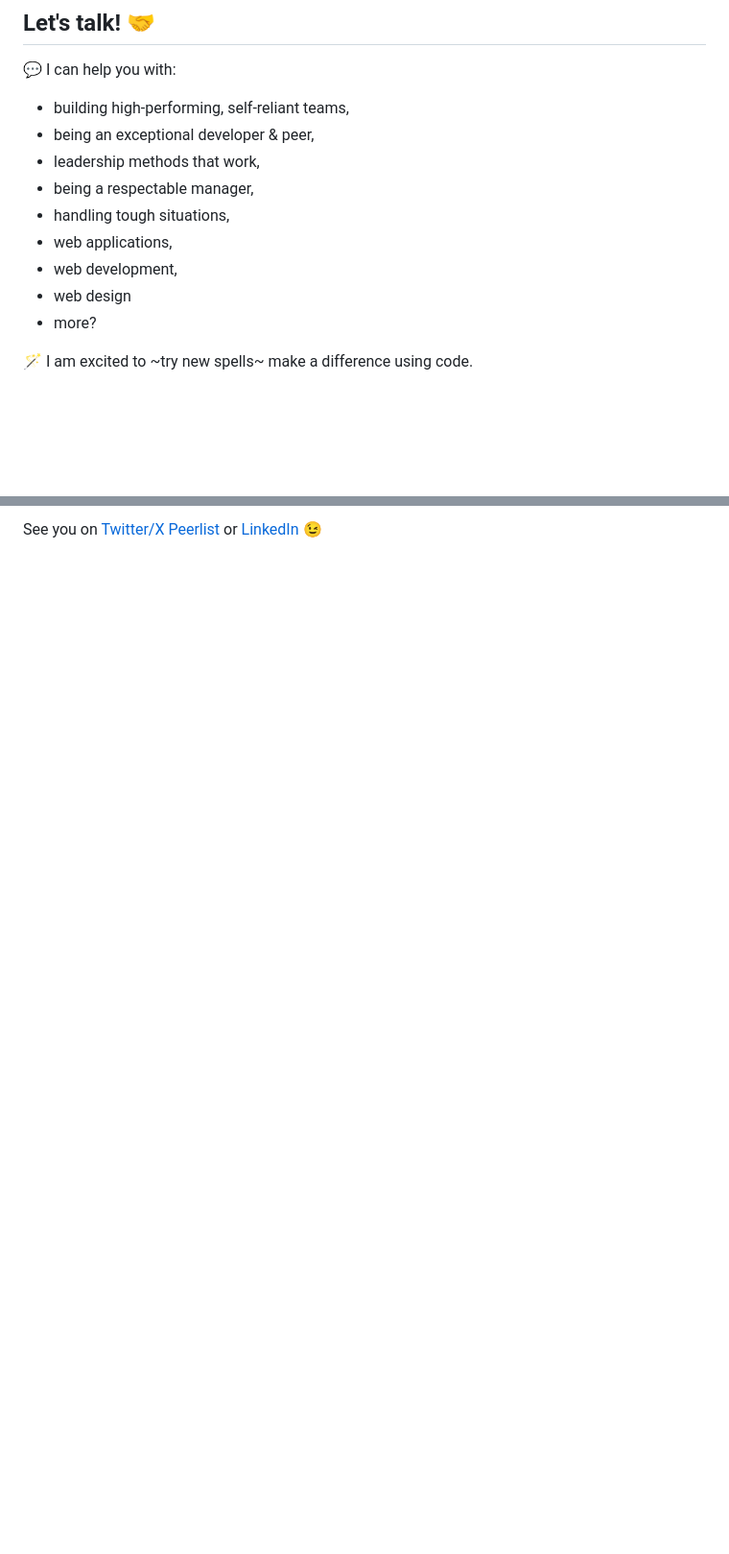
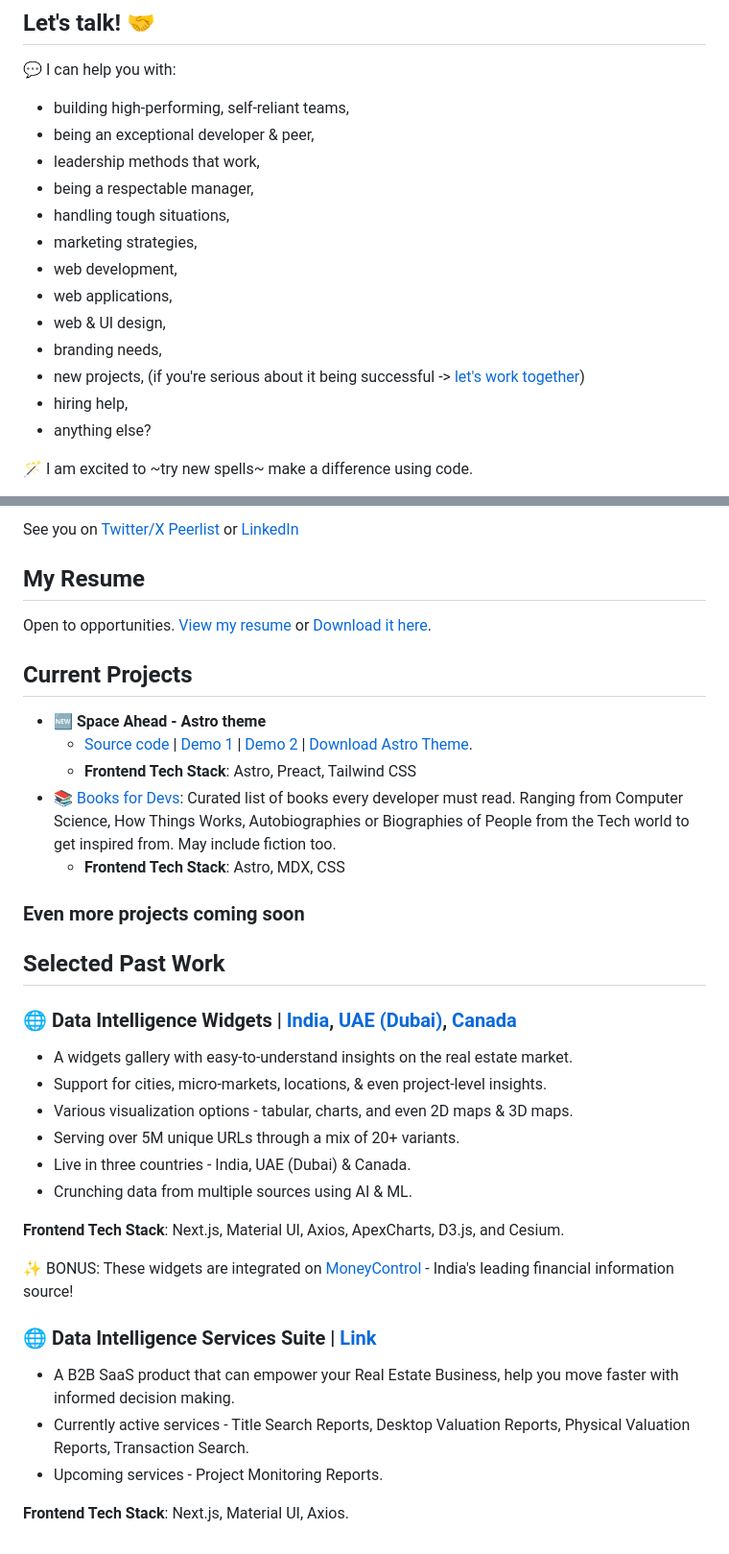
Before and after one commit to djsiddz/djsiddz, a Markdown page: README.md, 2 parts joined by grey strips. Shown: that part at 96% size. Rendered like a GitHub page; blank space fills up the shorter version.

```diff
--- a/README.md
+++ b/README.md
@@ -59,10 +24,14 @@ __Frontend Tech Stack__: Next.js, Material UI, Axios.
 - leadership methods that work,
 - being a respectable manager,
 - handling tough situations,
+- marketing strategies,
+- web development,
 - web applications,
-- web development,
-- web design
-- more?
+- web & UI design,
+- branding needs,
+- new projects, (if you're serious about it being successful -> [let's work together](https://cal.com/siddhesht/30min-intro))
+- hiring help,
+- anything else?
 
 🪄 I am excited to ~try new spells~ make a difference using code.
 
@@ -70,10 +39,42 @@ Whether you have a question, an opportunity or just want to say hi, let’s conn
 
-See you on [Twitter/X](https://x.com/Super_Siddy) [Peerlist](https://peerlist.io/siddhesht) or [LinkedIn](https://linkedin.com/in/siddheshthadeshwar) 😉
+See you on [Twitter/X](https://x.com/Super_Siddy) [Peerlist](https://peerlist.io/siddhesht) or [LinkedIn](https://linkedin.com/in/siddheshthadeshwar)
 
-<!-- ## My Resume
+## My Resume
 
-Open to interesting opportunities. [View my resume](https://djsiddz.github.io/djsiddz) or [Download it here](https://github.com/djsiddz/djsiddz/raw/main/Siddhesh-Thadeshwar-resume.pdf).
--->
+Open to opportunities. [View my resume](https://djsiddz.github.io/djsiddz) or [Download it here](https://github.com/djsiddz/djsiddz/raw/main/Siddhesh-Thadeshwar-resume.pdf).
+
+## Current Projects
+
+- 🆕 __Space Ahead - Astro theme__
+  - [Source code](https://github.com/djsiddz/space-ahead) | [Demo 1](https://djsiddz.github.io/space-ahead) | [Demo 2](https://djsiddz.github.io/samay-anand) | [Download Astro Theme](https://astro.build/themes/details/space-ahead/).
+  - __Frontend Tech Stack__: Astro, Preact, Tailwind CSS
+- 📚 [Books for Devs](https://djsiddz.github.io/books-for-devs): Curated list of books every developer must read. Ranging from Computer Science, How Things Works, Autobiographies or Biographies of People from the Tech world to get inspired from. May include fiction too.
+  - __Frontend Tech Stack__: Astro, MDX, CSS
+
+### Even more projects coming soon
+
+## Selected Past Work
+
+### 🌐 Data Intelligence Widgets | [India](https://www.squareyards.com/data-intelligence), [UAE (Dubai)](https://www.squareyards.ae/property-rates-in-dubai), [Canada](https://www.squareyards.ca/housing-market/on-toronto)
+
+- A widgets gallery with easy-to-understand insights on the real estate market.
+- Support for cities, micro-markets, locations, & even project-level insights.
+- Various visualization options - tabular, charts, and even 2D maps & 3D maps.
+- Serving over 5M unique URLs through a mix of 20+ variants.
+- Live in three countries - India, UAE (Dubai) & Canada.
+- Crunching data from multiple sources using AI & ML.
+
+__Frontend Tech Stack__: Next.js, Material UI, Axios, ApexCharts, D3.js, and Cesium.
+
+✨ BONUS: These widgets are integrated on [MoneyControl](https://www.moneycontrol.com/property-rates/mumbai) - India's leading financial information source!
+
+### 🌐 Data Intelligence Services Suite | [Link](https://dataintelligence.squareyards.com/)
+
+- A B2B SaaS product that can empower your Real Estate Business, help you move faster with informed decision making.
+- Currently active services - Title Search Reports, Desktop Valuation Reports, Physical Valuation Reports, Transaction Search.
+- Upcoming services - Project Monitoring Reports.
+
+__Frontend Tech Stack__: Next.js, Material UI, Axios.
 
 <!--
 **djsiddz/djsiddz** is a ✨ _special_ ✨ repository because its `README.md` (this file) appears on your GitHub profile.
```
Also changed, not shown: other parts of README.md (+1 -36 lines).
